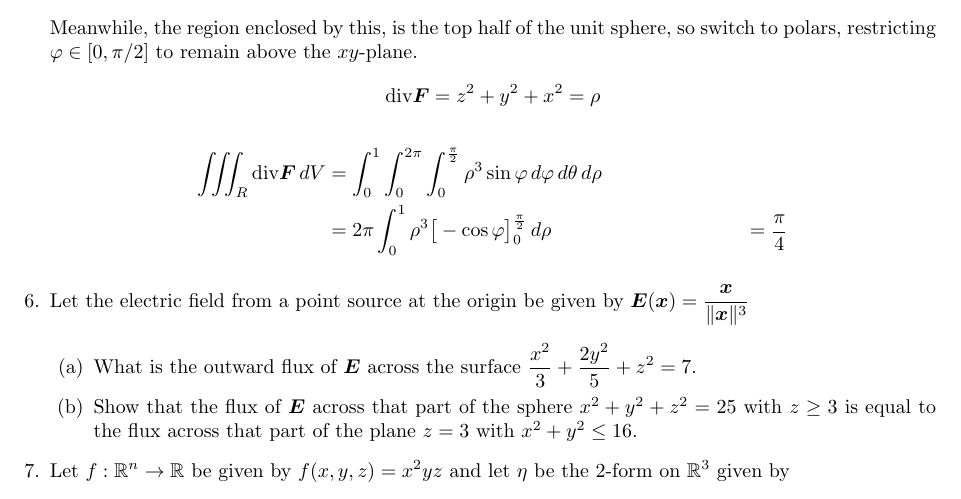
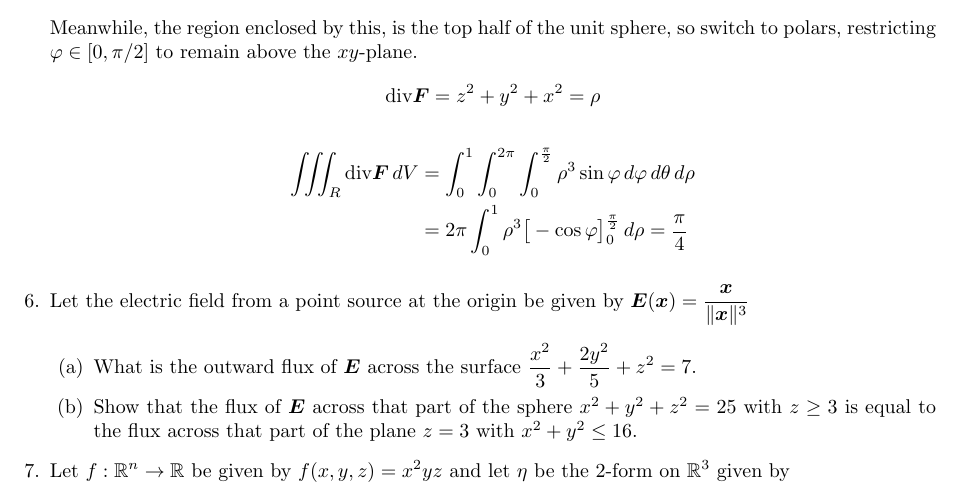
Before and after one commit to poonkeegan/school, a LaTeX document (matb42/a9.tex): part of page 5 of 5, cut so that both start at the same text. Compiled offline with pdfLaTeX.

Commit message:
Sun Mar 25 15:41:46 EDT 2018

```diff
--- a/matb42/a9.tex
+++ b/matb42/a9.tex
@@ -122,8 +122,7 @@ Mar 20th 2018}
     \[\divt \boldsymbol F = z^2 + y^2 + x^2 = \rho\]
     \begin{align*}
         \iiint_R \divt \boldsymbol F \, dV &= \int_0^1 \int_0^{2\pi} \int_0^{\frac{\pi}{2}} \rho^3 \sin\varphi \, d\varphi \, d\theta \, d \rho \\
-        &= 2\pi \int_0^1 \rho^3 \big[ -\cos\varphi\big]_0^{\frac{\pi}{2}} \, d \rho
-        &= \frac{\pi}{4}
+        &= 2\pi \int_0^1 \rho^3 \big[ -\cos\varphi\big]_0^{\frac{\pi}{2}} \, d \rho = \frac{\pi}{4}
     \end{align*}
 
 \item Let the electric field from a point source at the origin be given by $\displaystyle \boldsymbol E (\boldsymbol x) = \frac{\boldsymbol x}{\norm{\boldsymbol x}^3}$
```
Also changed, not shown: matb42/a9.pdf.
